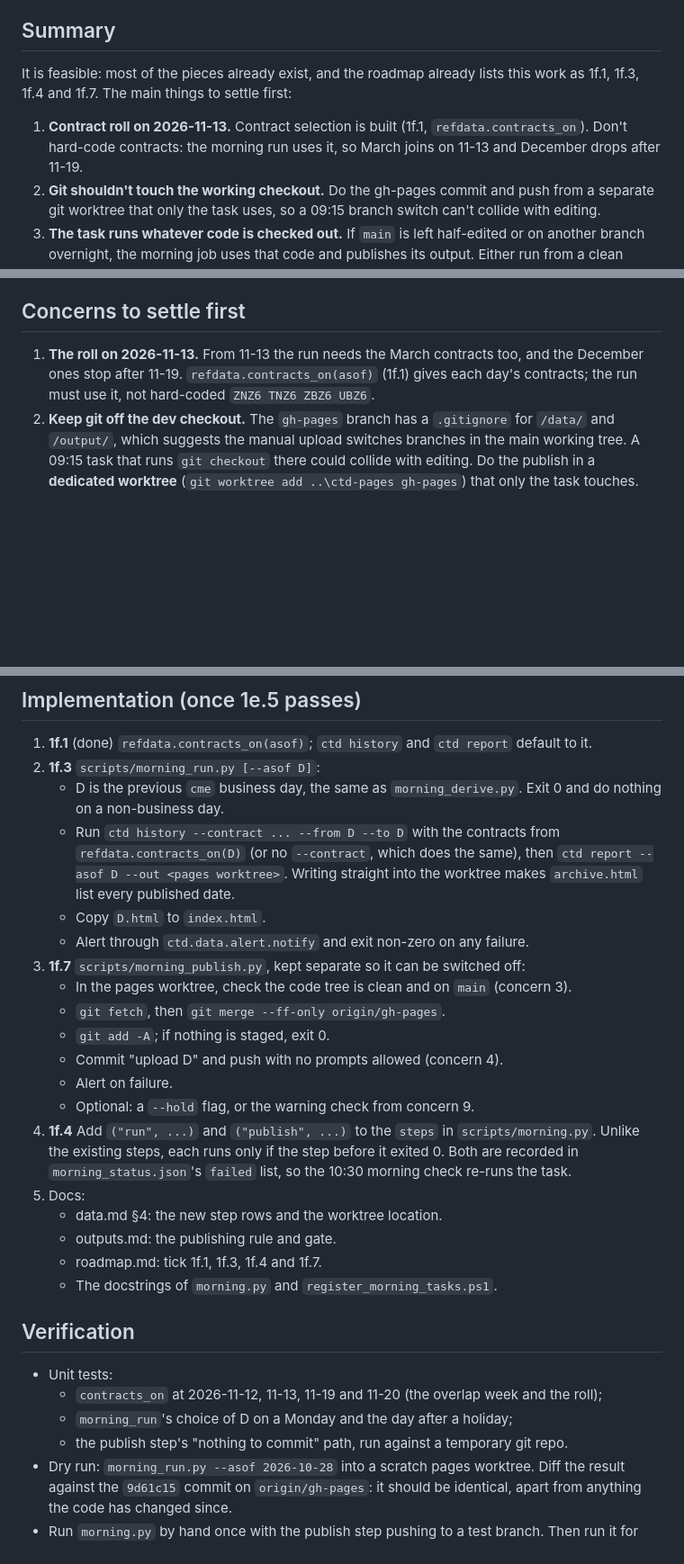
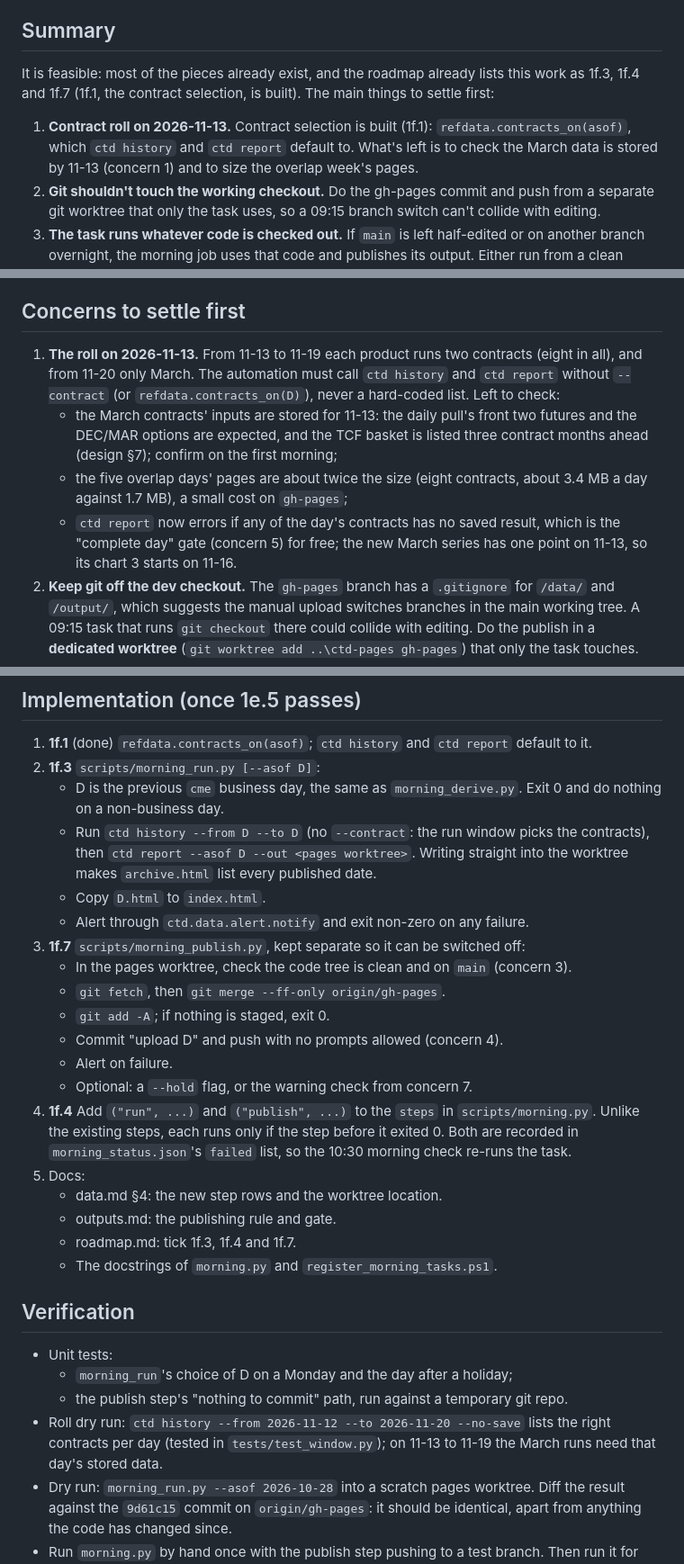
Before and after one commit to willdshi/ust-futures-ctd, a Markdown page: docs/publish-automation-notes.md, 3 parts joined by grey strips. Shown at 90% size. GitHub-like rendering; blank space fills up the shorter version.

Commit message:
minor edits to daily automation plan

```diff
--- a/docs/publish-automation-notes.md
+++ b/docs/publish-automation-notes.md
@@ -4,9 +4,9 @@ Temporary. Delete this note once the work is done and its settled rules are in d
 
 ## Summary
 
-It is feasible: most of the pieces already exist, and the roadmap already lists this work as 1f.1, 1f.3, 1f.4 and 1f.7. The main things to settle first:
+It is feasible: most of the pieces already exist, and the roadmap already lists this work as 1f.3, 1f.4 and 1f.7 (1f.1, the contract selection, is built). The main things to settle first:
 
-1. **Contract roll on 2026-11-13.** Contract selection is built (1f.1, `refdata.contracts_on`). Don't hard-code contracts: the morning run uses it, so March joins on 11-13 and December drops after 11-19.
+1. **Contract roll on 2026-11-13.** Contract selection is built (1f.1): `refdata.contracts_on(asof)`, which `ctd history` and `ctd report` default to. What's left is to check the March data is stored by 11-13 (concern 1) and to size the overlap week's pages.
 2. **Git shouldn't touch the working checkout.** Do the gh-pages commit and push from a separate git worktree that only the task uses, so a 09:15 branch switch can't collide with editing.
 3. **The task runs whatever code is checked out.** If `main` is left half-edited or on another branch overnight, the morning job uses that code and publishes its output. Either run from a clean `main` worktree (1f.6) or have the publish step refuse when the tree isn't clean on `main`.
 4. **Push credentials with nobody at the keyboard.** Git Credential Manager is the credential helper. If its token expires, it opens a sign-in window and the task hangs for up to 2 hours. Set `GCM_INTERACTIVE=never` and `GIT_TERMINAL_PROMPT=0` so the push fails fast and raises an alert.
@@ -20,7 +20,10 @@ The `ctd-morning` task (09:15 on weekdays, `scripts/morning.py`) runs fetch, SOF
 
 ## Concerns to settle first
 
-1. **The roll on 2026-11-13.** From 11-13 the run needs the March contracts too, and the December ones stop after 11-19. `refdata.contracts_on(asof)` (1f.1) gives each day's contracts; the run must use it, not hard-coded `ZNZ6 TNZ6 ZBZ6 UBZ6`.
+1. **The roll on 2026-11-13.** From 11-13 to 11-19 each product runs two contracts (eight in all), and from 11-20 only March. The automation must call `ctd history` and `ctd report` without `--contract` (or `refdata.contracts_on(D)`), never a hard-coded list. Left to check:
+   - the March contracts' inputs are stored for 11-13: the daily pull's front two futures and the DEC/MAR options are expected, and the TCF basket is listed three contract months ahead (design §7); confirm on the first morning;
+   - the five overlap days' pages are about twice the size (eight contracts, about 3.4 MB a day against 1.7 MB), a small cost on `gh-pages`;
+   - `ctd report` now errors if any of the day's contracts has no saved result, which is the "complete day" gate (concern 5) for free; the new March series has one point on 11-13, so its chart 3 starts on 11-16.
 2. **Keep git off the dev checkout.** The `gh-pages` branch has a `.gitignore` for `/data/` and `/output/`, which suggests the manual upload switches branches in the main working tree. A 09:15 task that runs `git checkout` there could collide with editing. Do the publish in a **dedicated worktree** (`git worktree add ..\ctd-pages gh-pages`) that only the task touches.
 3. **The task runs whatever code is checked out.** If `main` is left mid-edit or on a feature branch overnight, the morning run uses that code and then publishes its output. Options: run from a clean `main` worktree (that is 1f.6), or have the publish step refuse when `git status` on the code tree isn't clean or isn't on `main`.
 4. **Push authentication with nobody at the keyboard.** The credential helper is Git Credential Manager. Its cached token normally works from the task, which runs as the logged-on user, including when the screen is locked. But if the token expires, GCM opens a sign-in window and the task hangs until its 2-hour limit. Set `GCM_INTERACTIVE=never` and `GIT_TERMINAL_PROMPT=0` for the push so it fails fast and raises an alert. Or use an SSH key that only this repo uses.
@@ -33,7 +36,7 @@ The `ctd-morning` task (09:15 on weekdays, `scripts/morning.py`) runs fetch, SOF
 1. **1f.1** (done) `refdata.contracts_on(asof)`; `ctd history` and `ctd report` default to it.
 2. **1f.3** `scripts/morning_run.py [--asof D]`:
    - D is the previous `cme` business day, the same as `morning_derive.py`. Exit 0 and do nothing on a non-business day.
-   - Run `ctd history --contract ... --from D --to D` with the contracts from `refdata.contracts_on(D)` (or no `--contract`, which does the same), then `ctd report --asof D --out <pages worktree>`. Writing straight into the worktree makes `archive.html` list every published date.
+   - Run `ctd history --from D --to D` (no `--contract`: the run window picks the contracts), then `ctd report --asof D --out <pages worktree>`. Writing straight into the worktree makes `archive.html` list every published date.
    - Copy `D.html` to `index.html`.
    - Alert through `ctd.data.alert.notify` and exit non-zero on any failure.
 3. **1f.7** `scripts/morning_publish.py`, kept separate so it can be switched off:
@@ -42,19 +45,19 @@ The `ctd-morning` task (09:15 on weekdays, `scripts/morning.py`) runs fetch, SOF
    - `git add -A`; if nothing is staged, exit 0.
    - Commit "upload D" and push with no prompts allowed (concern 4).
    - Alert on failure.
-   - Optional: a `--hold` flag, or the warning check from concern 9.
+   - Optional: a `--hold` flag, or the warning check from concern 7.
 4. **1f.4** Add `("run", ...)` and `("publish", ...)` to the `steps` in `scripts/morning.py`. Unlike the existing steps, each runs only if the step before it exited 0. Both are recorded in `morning_status.json`'s `failed` list, so the 10:30 morning check re-runs the task.
 5. Docs:
    - data.md §4: the new step rows and the worktree location.
    - outputs.md: the publishing rule and gate.
-   - roadmap.md: tick 1f.1, 1f.3, 1f.4 and 1f.7.
+   - roadmap.md: tick 1f.3, 1f.4 and 1f.7.
    - The docstrings of `morning.py` and `register_morning_tasks.ps1`.
 
 ## Verification
 
 - Unit tests:
-  - `contracts_on` at 2026-11-12, 11-13, 11-19 and 11-20 (the overlap week and the roll);
   - `morning_run`'s choice of D on a Monday and the day after a holiday;
   - the publish step's "nothing to commit" path, run against a temporary git repo.
+- Roll dry run: `ctd history --from 2026-11-12 --to 2026-11-20 --no-save` lists the right contracts per day (tested in `tests/test_window.py`); on 11-13 to 11-19 the March runs need that day's stored data.
 - Dry run: `morning_run.py --asof 2026-10-28` into a scratch pages worktree. Diff the result against the `9d61c15` commit on `origin/gh-pages`: it should be identical, apart from anything the code has changed since.
 - Run `morning.py` by hand once with the publish step pushing to a test branch. Then run it for real from the scheduled task with the screen locked, to check that pushing without a prompt works.
```
